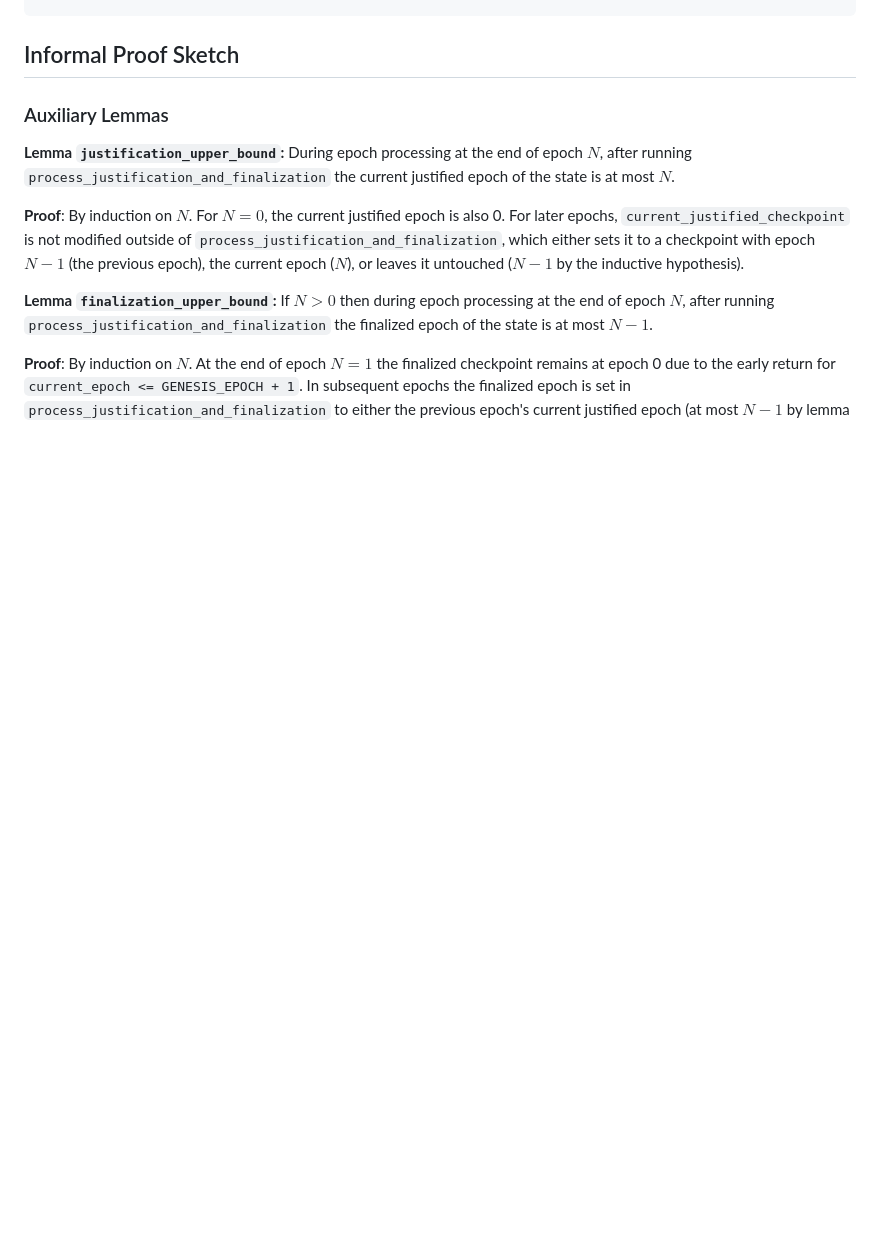
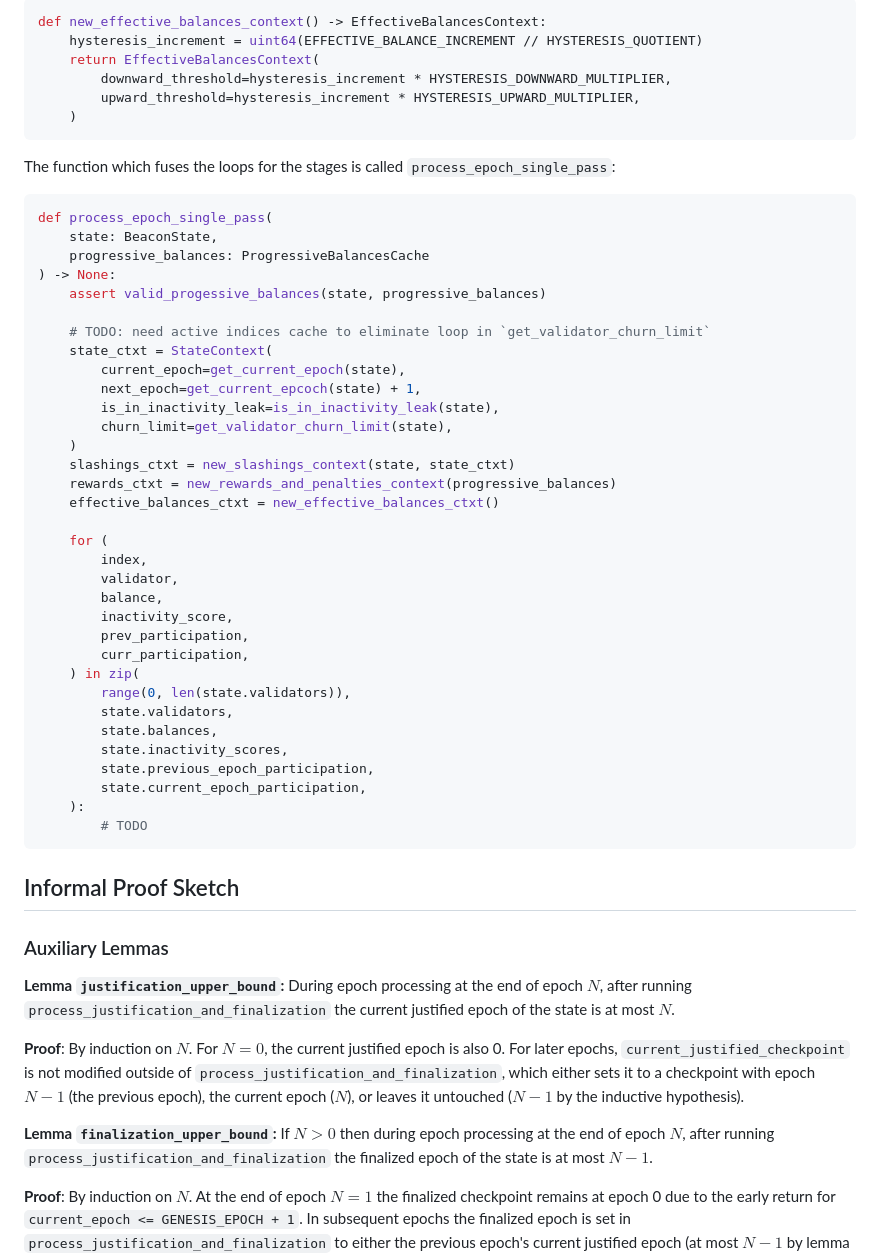
Before and after one commit to crypto523/verified-consensus, a Markdown page: docs/description_and_informal_proof.md, the part around the change printed below. Drawn GitHub-style; blank space fills up the shorter version.

Commit message:
Continue fleshing out implementation description

````diff
--- a/docs/description_and_informal_proof.md
+++ b/docs/description_and_informal_proof.md
@@ -292,3 +383,50 @@ def process_epoch(state: BeaconState) -> None:
+```python
+def new_effective_balances_context() -> EffectiveBalancesContext:
+    hysteresis_increment = uint64(EFFECTIVE_BALANCE_INCREMENT // HYSTERESIS_QUOTIENT)
+    return EffectiveBalancesContext(
+        downward_threshold=hysteresis_increment * HYSTERESIS_DOWNWARD_MULTIPLIER,
+        upward_threshold=hysteresis_increment * HYSTERESIS_UPWARD_MULTIPLIER,
+    )
+```
+
+The function which fuses the loops for the stages is called `process_epoch_single_pass`:
+
+```python
+def process_epoch_single_pass(
+    state: BeaconState,
+    progressive_balances: ProgressiveBalancesCache
+) -> None:
+    assert valid_progessive_balances(state, progressive_balances)
+
+    # TODO: need active indices cache to eliminate loop in `get_validator_churn_limit`
+    state_ctxt = StateContext(
+        current_epoch=get_current_epoch(state),
+        next_epoch=get_current_epcoch(state) + 1,
+        is_in_inactivity_leak=is_in_inactivity_leak(state),
+        churn_limit=get_validator_churn_limit(state),
+    )
+    slashings_ctxt = new_slashings_context(state, state_ctxt)
+    rewards_ctxt = new_rewards_and_penalties_context(progressive_balances)
+    effective_balances_ctxt = new_effective_balances_ctxt()
+
+    for (
+        index,
+        validator,
+        balance,
+        inactivity_score,
+        prev_participation,
+        curr_participation,
+    ) in zip(
+        range(0, len(state.validators)),
+        state.validators,
+        state.balances,
+        state.inactivity_scores,
+        state.previous_epoch_participation,
+        state.current_epoch_participation,
+    ):
+        # TODO
+```
+
 ## Informal Proof Sketch
 
 ### Auxiliary Lemmas
````
Also changed, not shown: other parts of docs/description_and_informal_proof.md (+91 -0 lines).
